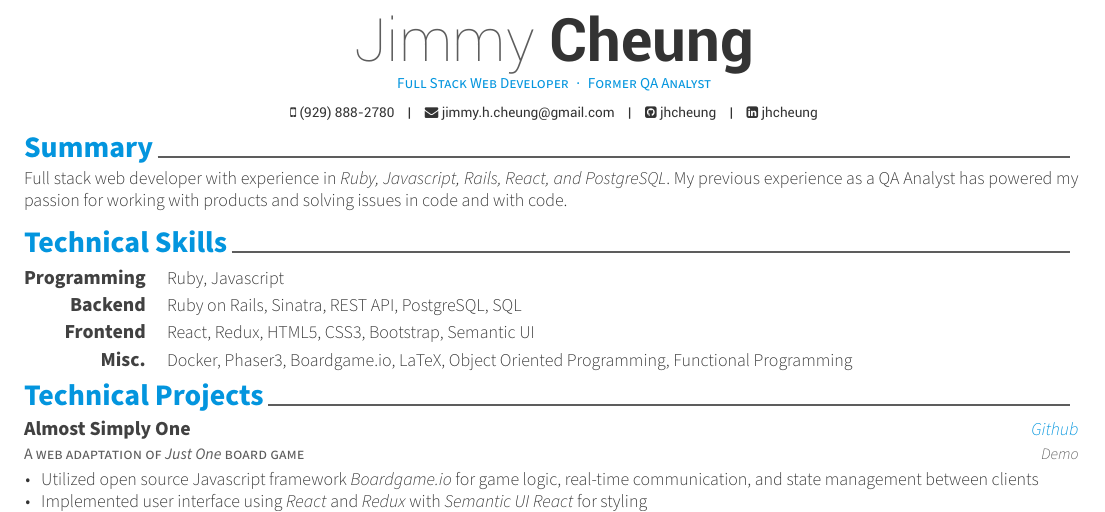
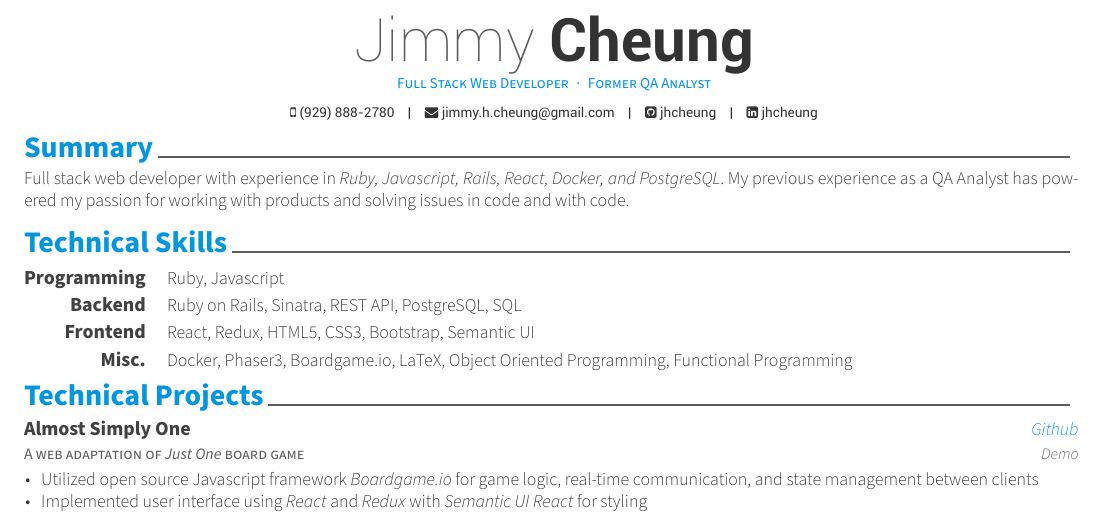
Before and after one commit to jhcheung/jhcheung-resume, a LaTeX CV (resume.tex, which reads resume/summary.tex): part of the page, cut so that both start at the same text. Compiled offline with XeLaTeX.

Commit message:
Added Docker to the Summary as well

```diff
--- a/resume/summary.tex
+++ b/resume/summary.tex
@@ -10,4 +10,4 @@
 \begin{cvparagraph}
 
 %---------------------------------------------------------
-Full stack web developer with experience in \textit{Ruby, Javascript, Rails, React, and PostgreSQL}. My previous experience as a QA Analyst has powered my passion for working with products and solving issues in code and with code.\end{cvparagraph}
+Full stack web developer with experience in \textit{Ruby, Javascript, Rails, React, Docker, and PostgreSQL}. My previous experience as a QA Analyst has powered my passion for working with products and solving issues in code and with code.\end{cvparagraph}
```
Also changed, not shown: resume.pdf, 2 other files.
